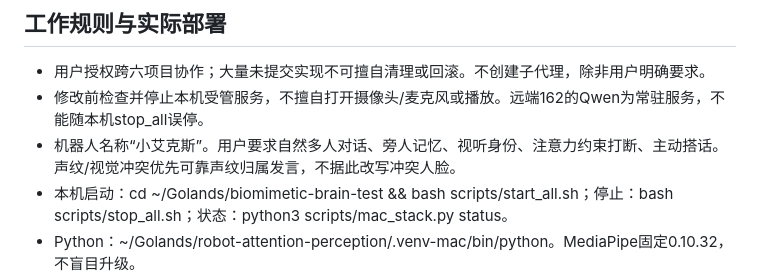
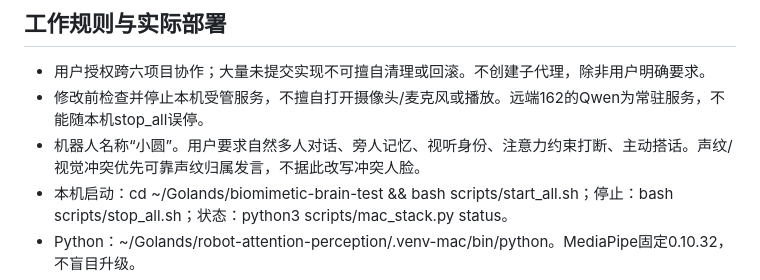
Before and after one commit to letianxing/vision-detection, a Markdown page: CLAUDE.md, the part around the change. GitHub-like rendering.

```diff
--- a/CLAUDE.md
+++ b/CLAUDE.md
@@ -3,7 +3,7 @@
 ## 工作规则与实际部署
 - 用户授权跨六项目协作；大量未提交实现不可擅自清理或回滚。不创建子代理，除非用户明确要求。
 - 修改前检查并停止本机受管服务，不擅自打开摄像头/麦克风或播放。远端162的Qwen为常驻服务，不能随本机stop_all误停。
-- 机器人名称“小艾克斯”。用户要求自然多人对话、旁人记忆、视听身份、注意力约束打断、主动搭话。声纹/视觉冲突优先可靠声纹归属发言，不据此改写冲突人脸。
+- 机器人名称“小圆”。用户要求自然多人对话、旁人记忆、视听身份、注意力约束打断、主动搭话。声纹/视觉冲突优先可靠声纹归属发言，不据此改写冲突人脸。
 - 本机启动：cd ~/Golands/biomimetic-brain-test && bash scripts/start_all.sh；停止：bash scripts/stop_all.sh；状态：python3 scripts/mac_stack.py status。
 - Python：~/Golands/robot-attention-perception/.venv-mac/bin/python。MediaPipe固定0.10.32，不盲目升级。
 - 端口：Vision8080、Voice8090、Attention8092、Brain8094、Memory8788、ROS9090；慢脑http://172.16.60.162:18050/v1/chat/completions，model=qwen3.5-9b。
```
Also changed, not shown: AGENTS.md (+1 -1 lines).
